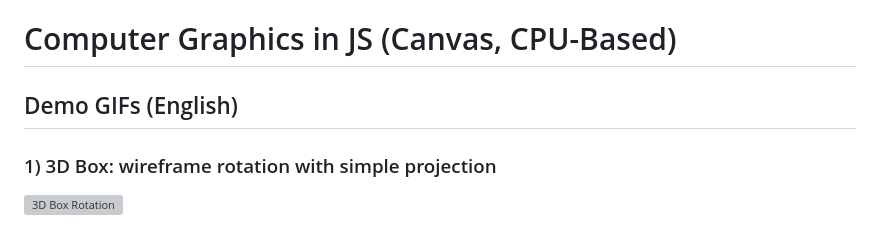
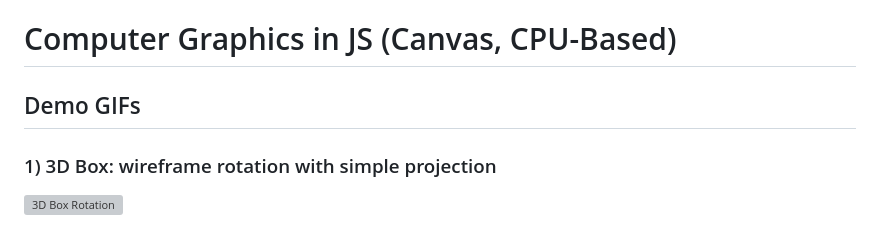
Before and after one commit to MERTULAS/Computer_Graphics_in_JS, a Markdown page: README.md, the part around the change. GitHub-like rendering; grey boxes are pictures that could not be loaded.

```diff
--- a/README.md
+++ b/README.md
@@ -1,6 +1,6 @@
 # Computer Graphics in JS (Canvas, CPU-Based)
 
-## Demo GIFs (English)
+## Demo GIFs
 
 ### 1) 3D Box: wireframe rotation with simple projection
 ![3D Box Rotation](https://media1.giphy.com/media/v1.Y2lkPTc5MGI3NjExY2VkNGF0ZDd5dmkyemExZjM4NHpudzZpcnBhZ2p4Nmw2MWpnbzdkMSZlcD12MV9pbnRlcm5hbF9naWZfYnlfaWQmY3Q9Zw/TeGPVT1zqusqfMLJgr/giphy.gif)
```
